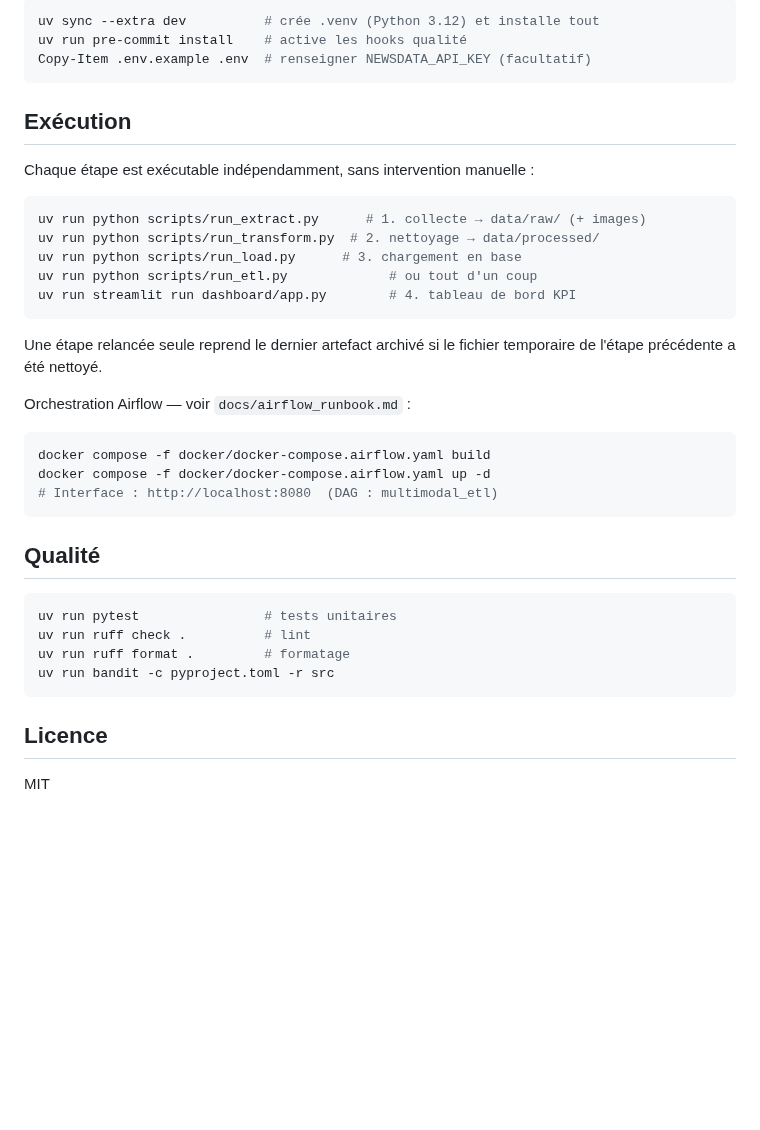
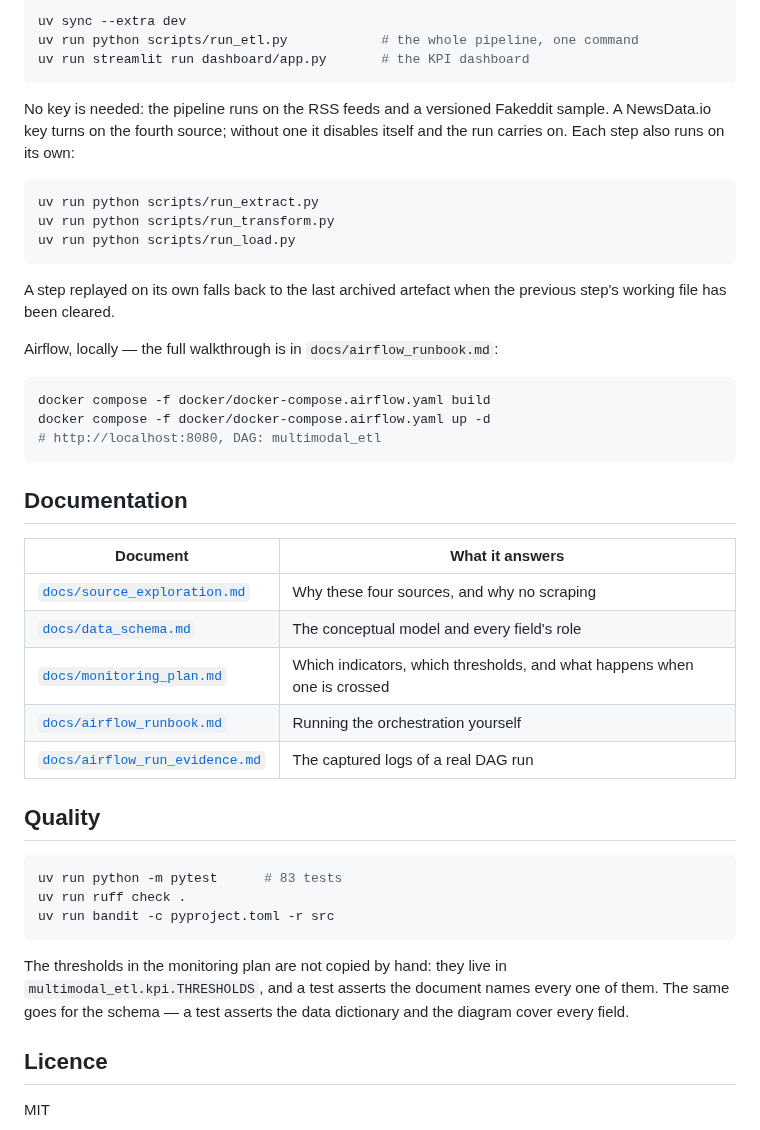
Before and after one commit to BenoitJT-GIRARD/multimodal-etl-airflow, a Markdown page: README.md, the part around one of its changes. Rendered like a GitHub page; blank space fills up the shorter version.

````diff
--- a/README.md
+++ b/README.md
@@ -53,42 +148,53 @@ multimodal_etl/
 
 ```powershell
-uv sync --extra dev          # crée .venv (Python 3.12) et installe tout
-uv run pre-commit install    # active les hooks qualité
-Copy-Item .env.example .env  # renseigner NEWSDATA_API_KEY (facultatif)
+uv sync --extra dev
+uv run python scripts/run_etl.py            # the whole pipeline, one command
+uv run streamlit run dashboard/app.py       # the KPI dashboard
 ```
 
-## Exécution
-
-Chaque étape est exécutable indépendamment, sans intervention manuelle :
+No key is needed: the pipeline runs on the RSS feeds and a versioned Fakeddit sample.
+A NewsData.io key turns on the fourth source; without one it disables itself and the run
+carries on. Each step also runs on its own:
 
 ```powershell
-uv run python scripts/run_extract.py      # 1. collecte → data/raw/ (+ images)
-uv run python scripts/run_transform.py  # 2. nettoyage → data/processed/
-uv run python scripts/run_load.py      # 3. chargement en base
-uv run python scripts/run_etl.py             # ou tout d'un coup
-uv run streamlit run dashboard/app.py        # 4. tableau de bord KPI
+uv run python scripts/run_extract.py
+uv run python scripts/run_transform.py
+uv run python scripts/run_load.py
 ```
 
-Une étape relancée seule reprend le dernier artefact archivé si le fichier temporaire de
-l'étape précédente a été nettoyé.
+A step replayed on its own falls back to the last archived artefact when the previous
+step's working file has been cleared.
 
-Orchestration Airflow — voir `docs/airflow_runbook.md` :
+Airflow, locally — the full walkthrough is in `docs/airflow_runbook.md`:
 
 ```powershell
 docker compose -f docker/docker-compose.airflow.yaml build
 docker compose -f docker/docker-compose.airflow.yaml up -d
-# Interface : http://localhost:8080  (DAG : multimodal_etl)
+# http://localhost:8080, DAG: multimodal_etl
 ```
 
-## Qualité
+## Documentation
+
+| Document | What it answers |
+|---|---|
+| [`docs/source_exploration.md`](docs/source_exploration.md) | Why these four sources, and why no scraping |
+| [`docs/data_schema.md`](docs/data_schema.md) | The conceptual model and every field's role |
+| [`docs/monitoring_plan.md`](docs/monitoring_plan.md) | Which indicators, which thresholds, and what happens when one is crossed |
+| [`docs/airflow_runbook.md`](docs/airflow_runbook.md) | Running the orchestration yourself |
+| [`docs/airflow_run_evidence.md`](docs/airflow_run_evidence.md) | The captured logs of a real DAG run |
+
+## Quality
 
 ```powershell
-uv run pytest                # tests unitaires
-uv run ruff check .          # lint
-uv run ruff format .         # formatage
+uv run python -m pytest      # 83 tests
+uv run ruff check .
 uv run bandit -c pyproject.toml -r src
 ```
 
+The thresholds in the monitoring plan are not copied by hand: they live in
+`multimodal_etl.kpi.THRESHOLDS`, and a test asserts the document names every one of them.
+The same goes for the schema — a test asserts the data dictionary and the diagram cover
+every field.
 
 ## Licence
 
````
Also changed, not shown: other parts of README.md (+134 -39 lines), docs/img/dashboard.png (added).
